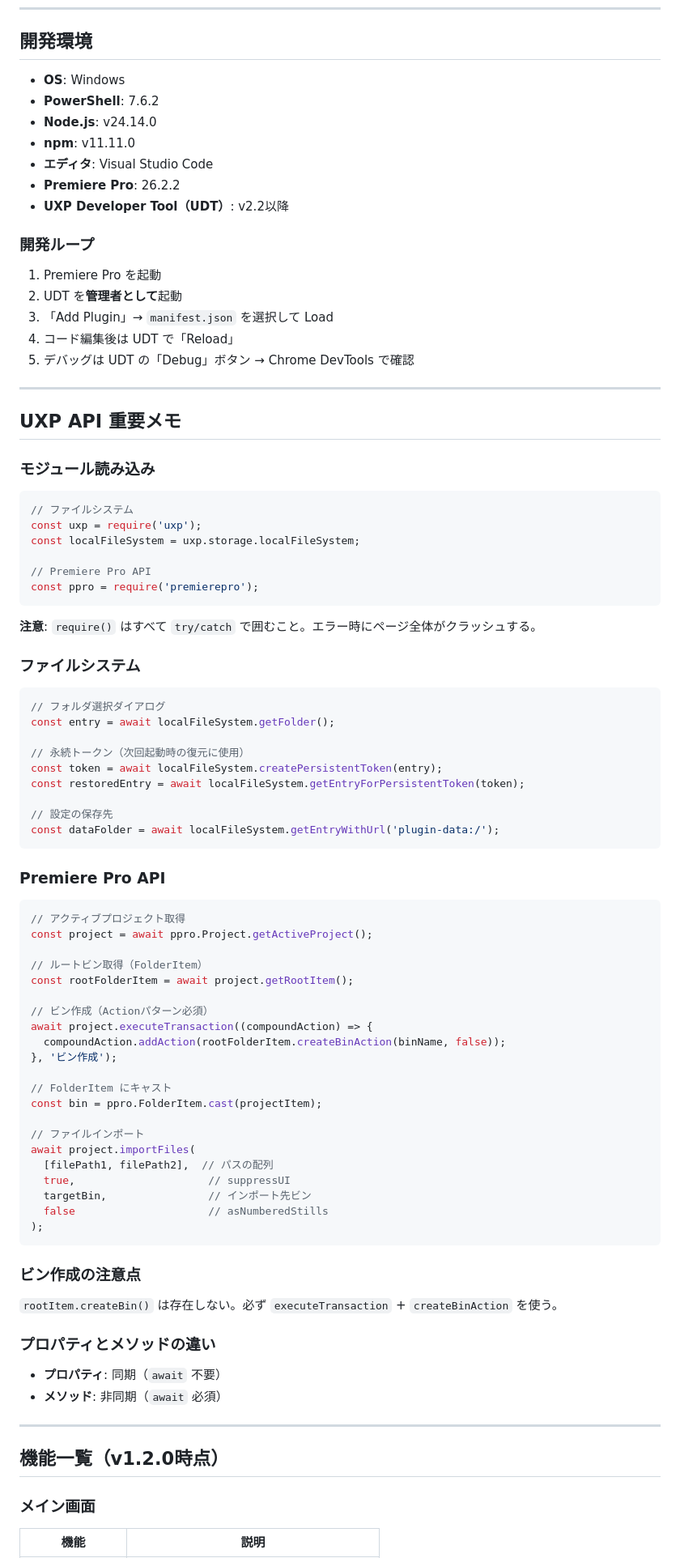
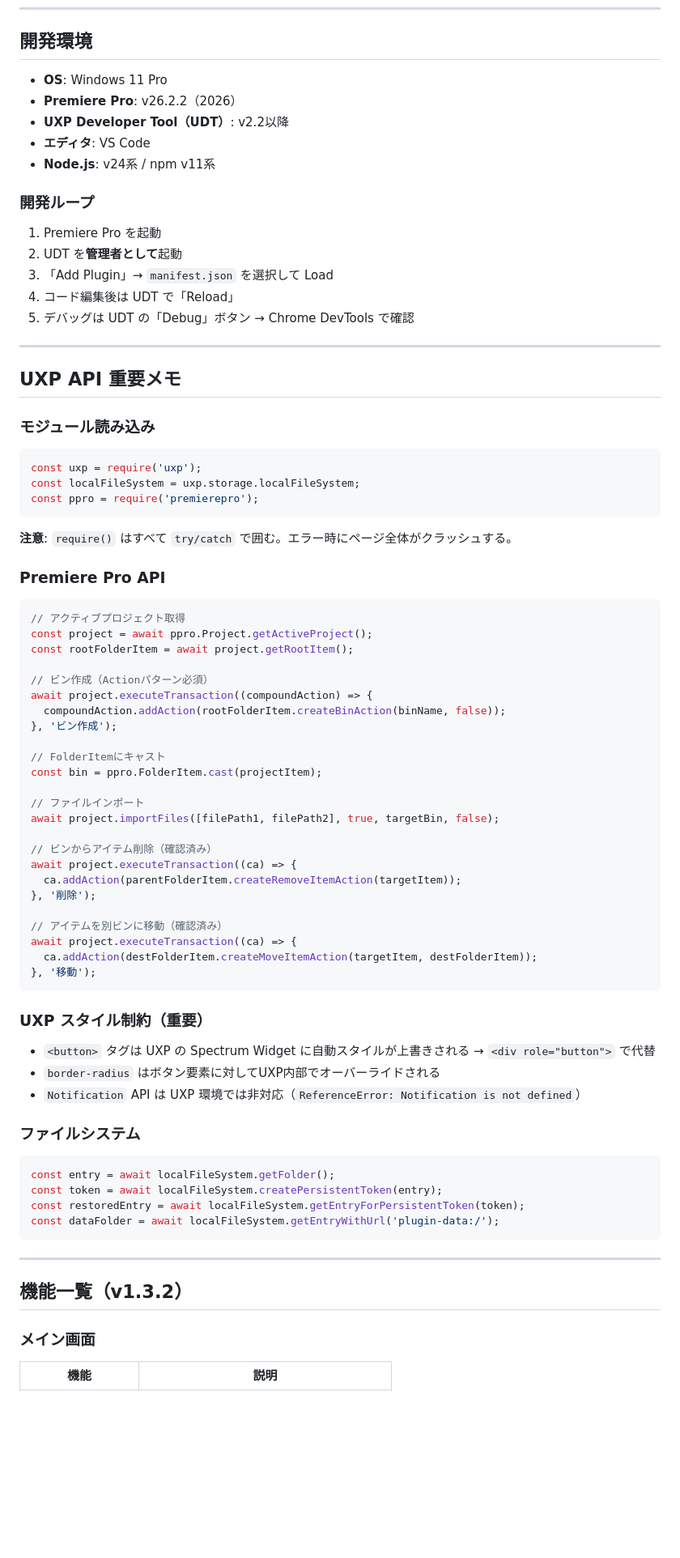
Before and after one commit to kamneko88/metsuke, a Markdown page: metsuke_dev_notes.md, the part around one of its changes. Shown at 81% size. Rendered like a GitHub page; blank space fills up the shorter version.

````diff
--- a/metsuke_dev_notes.md
+++ b/metsuke_dev_notes.md
@@ -83,13 +79,11 @@ UXP Developer Tool（UDT）でのロード時、パス解決の制約により C
 
 ## 開発環境
 
-- **OS**: Windows
-- **PowerShell**: 7.6.2
-- **Node.js**: v24.14.0
-- **npm**: v11.11.0
-- **エディタ**: Visual Studio Code
-- **Premiere Pro**: 26.2.2
+- **OS**: Windows 11 Pro
+- **Premiere Pro**: v26.2.2（2026）
 - **UXP Developer Tool（UDT）**: v2.2以降
+- **エディタ**: VS Code
+- **Node.js**: v24系 / npm v11系
 
 ### 開発ループ
 
@@ -106,37 +100,18 @@ UXP Developer Tool（UDT）でのロード時、パス解決の制約により C
 ### モジュール読み込み
 
 ```javascript
-// ファイルシステム
 const uxp = require('uxp');
 const localFileSystem = uxp.storage.localFileSystem;
-
-// Premiere Pro API
 const ppro = require('premierepro');
 ```
 
-**注意**: `require()` はすべて `try/catch` で囲むこと。エラー時にページ全体がクラッシュする。
-
-### ファイルシステム
-
-```javascript
-// フォルダ選択ダイアログ
-const entry = await localFileSystem.getFolder();
-
-// 永続トークン（次回起動時の復元に使用）
-const token = await localFileSystem.createPersistentToken(entry);
-const restoredEntry = await localFileSystem.getEntryForPersistentToken(token);
-
-// 設定の保存先
-const dataFolder = await localFileSystem.getEntryWithUrl('plugin-data:/');
-```
+**注意**: `require()` はすべて `try/catch` で囲む。エラー時にページ全体がクラッシュする。
 
 ### Premiere Pro API
 
 ```javascript
 // アクティブプロジェクト取得
 const project = await ppro.Project.getActiveProject();
-
-// ルートビン取得（FolderItem）
 const rootFolderItem = await project.getRootItem();
 
 // ビン作成（Actionパターン必須）
@@ -144,30 +119,41 @@ await project.executeTransaction((compoundAction) => {
   compoundAction.addAction(rootFolderItem.createBinAction(binName, false));
 }, 'ビン作成');
 
-// FolderItem にキャスト
+// FolderItemにキャスト
 const bin = ppro.FolderItem.cast(projectItem);
 
 // ファイルインポート
-await project.importFiles(
-  [filePath1, filePath2],  // パスの配列
-  true,                     // suppressUI
-  targetBin,                // インポート先ビン
-  false                     // asNumberedStills
-);
+await project.importFiles([filePath1, filePath2], true, targetBin, false);
+
+// ビンからアイテム削除（確認済み）
+await project.executeTransaction((ca) => {
+  ca.addAction(parentFolderItem.createRemoveItemAction(targetItem));
+}, '削除');
+
+// アイテムを別ビンに移動（確認済み）
+await project.executeTransaction((ca) => {
+  ca.addAction(destFolderItem.createMoveItemAction(targetItem, destFolderItem));
+}, '移動');
 ```
 
-### ビン作成の注意点
+### UXP スタイル制約（重要）
 
-`rootItem.createBin()` は存在しない。必ず `executeTransaction` + `createBinAction` を使う。
+- `<button>` タグは UXP の Spectrum Widget に自動スタイルが上書きされる → `<div role="button">` で代替
+- `border-radius` はボタン要素に対してUXP内部でオーバーライドされる
+- `Notification` API は UXP 環境では非対応（`ReferenceError: Notification is not defined`）
 
-### プロパティとメソッドの違い
+### ファイルシステム
 
-- **プロパティ**: 同期（`await` 不要）
-- **メソッド**: 非同期（`await` 必須）
+```javascript
+const entry = await localFileSystem.getFolder();
+const token = await localFileSystem.createPersistentToken(entry);
+const restoredEntry = await localFileSystem.getEntryForPersistentToken(token);
+const dataFolder = await localFileSystem.getEntryWithUrl('plugin-data:/');
+```
 
 ---
 
-## 機能一覧（v1.2.0時点）
+## 機能一覧（v1.3.2）
 
 ### メイン画面
 
````
Also changed, not shown: other parts of metsuke_dev_notes.md (+58 -65 lines).
